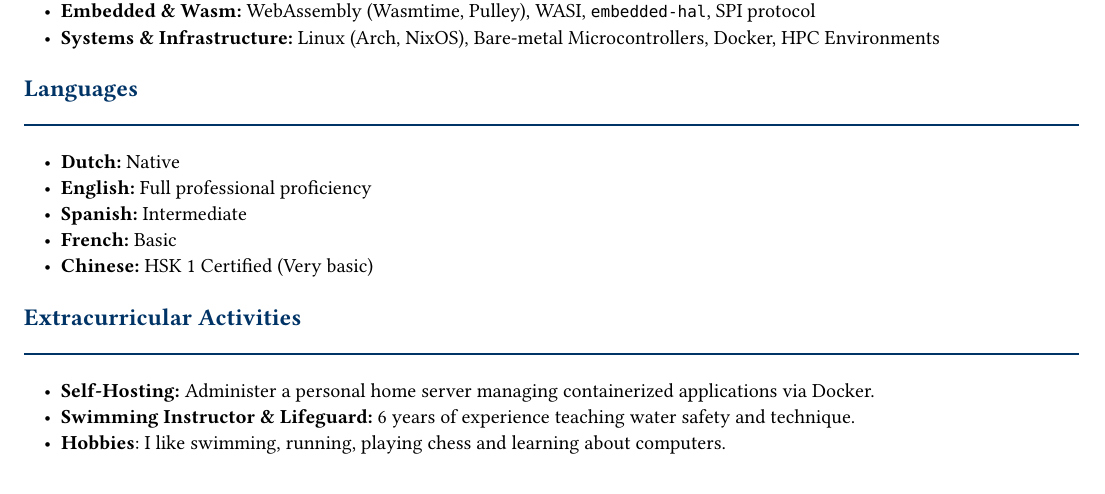
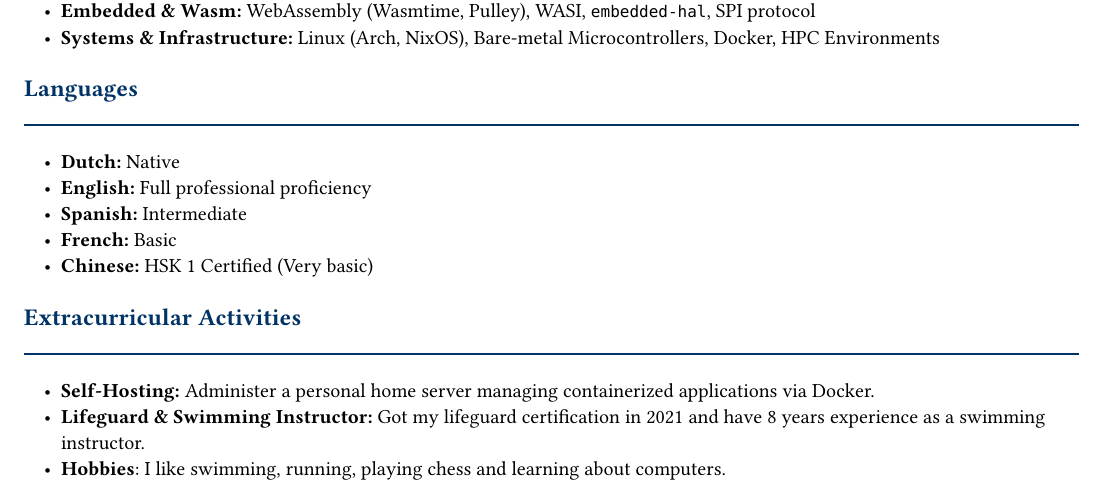
Before and after one commit to lbarraga/CV, a Typst document (cv.typ): part of the page, cut so that both start at the same text. Compiled offline with Typst 0.15; a missing font is replaced by an installed copy or a similar font.

Commit message:
fix issues

```diff
--- a/cv.typ
+++ b/cv.typ
@@ -121,5 +121,5 @@
 
 #section("Extracurricular Activities")
 - *Self-Hosting:* Administer a personal home server managing containerized applications via Docker.
-- *Swimming Instructor & Lifeguard:* 6 years of experience teaching water safety and technique.
+- *Lifeguard & Swimming Instructor:* Got my lifeguard certification in 2021 and have 8 years experience as a swimming instructor.
 - *Hobbies*: I like swimming, running, playing chess and learning about computers.
```
Also changed, not shown: README.md.
